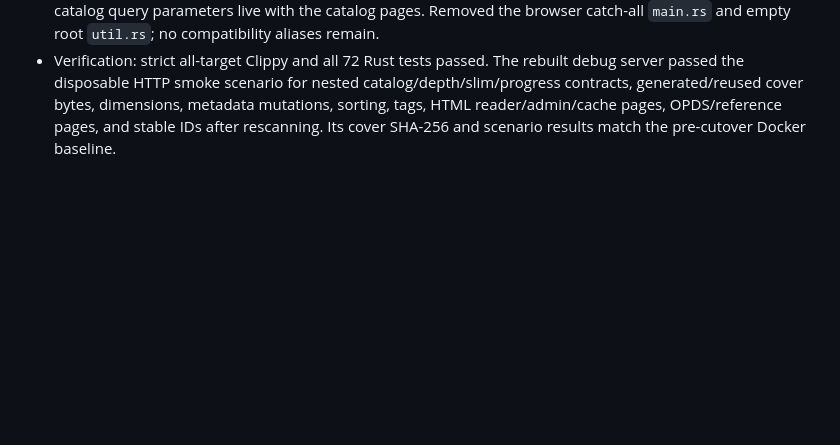
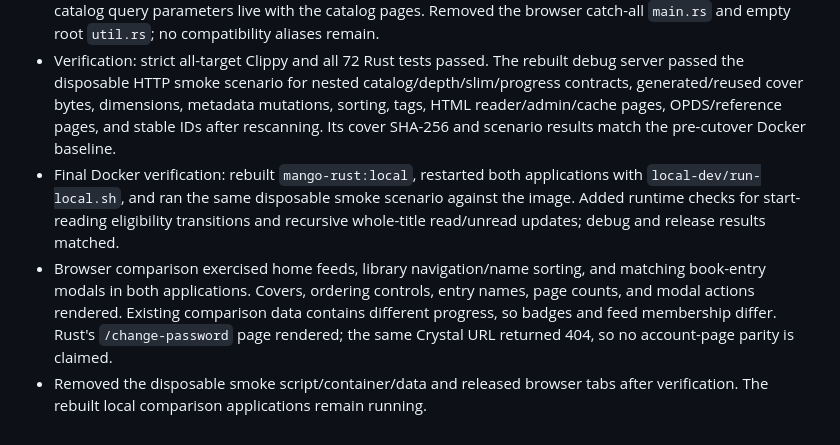
Before and after one commit to PhilipHsu609/Mango-Rust, a Markdown page: docs/repo-hygiene.md, the part around the change. Drawn GitHub-style; blank space fills up the shorter version.

Commit message:
Record Docker and browser verification of responsibility cutover

```diff
--- a/docs/repo-hygiene.md
+++ b/docs/repo-hygiene.md
@@ -57,3 +57,6 @@ Branch: `repo-hygiene`. Preserve behavior and data contracts; use Crystal Mango
 - `Title` and `Entry` retain structural data and tree traversal, not persistence or reading selection. Removed unused model sorting methods and generic sorting/progress traits.
 - `routes/pages/` groups home feeds, library/tag browsing, account pages, and shared card presentation. Routes retain transport DTOs and rendering; `routes/presentation.rs` owns navigation/template errors, and catalog query parameters live with the catalog pages. Removed the browser catch-all `main.rs` and empty root `util.rs`; no compatibility aliases remain.
 - Verification: strict all-target Clippy and all 72 Rust tests passed. The rebuilt debug server passed the disposable HTTP smoke scenario for nested catalog/depth/slim/progress contracts, generated/reused cover bytes, dimensions, metadata mutations, sorting, tags, HTML reader/admin/cache pages, OPDS/reference pages, and stable IDs after rescanning. Its cover SHA-256 and scenario results match the pre-cutover Docker baseline.
+- Final Docker verification: rebuilt `mango-rust:local`, restarted both applications with `local-dev/run-local.sh`, and ran the same disposable smoke scenario against the image. Added runtime checks for start-reading eligibility transitions and recursive whole-title read/unread updates; debug and release results matched.
+- Browser comparison exercised home feeds, library navigation/name sorting, and matching book-entry modals in both applications. Covers, ordering controls, entry names, page counts, and modal actions rendered. Existing comparison data contains different progress, so badges and feed membership differ. Rust's `/change-password` page rendered; the same Crystal URL returned 404, so no account-page parity is claimed.
+- Removed the disposable smoke script/container/data and released browser tabs after verification. The rebuilt local comparison applications remain running.
```
